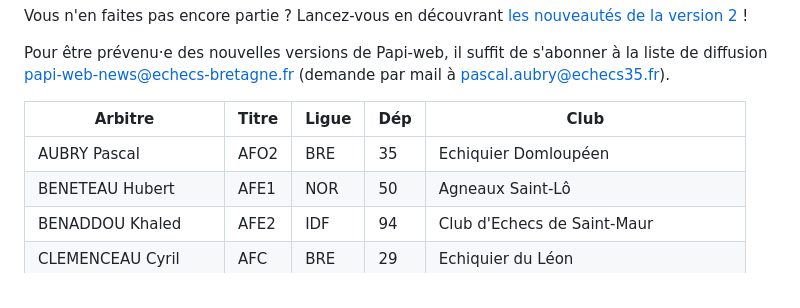
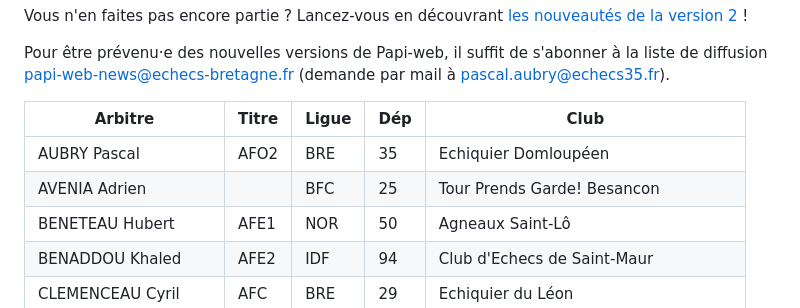
Before and after one commit to papi-web-org/papi-web, a Markdown page: docs/01-summary.md, the part around the change. Drawn GitHub-style.

Commit message:
Added Adrien to the users

```diff
--- a/docs/01-summary.md
+++ b/docs/01-summary.md
@@ -61,6 +61,7 @@ Pour être prévenu·e des nouvelles versions de Papi-web, il suffit de s'abonne
 | Arbitre            | Titre | Ligue | Dép | Club                                 |
 |--------------------|-------|-------|-----|--------------------------------------|
 | AUBRY Pascal       | AFO2  | BRE   | 35  | Echiquier Domloupéen                 |
+| AVENIA Adrien      |       | BFC   | 25  | Tour Prends Garde! Besancon          |
 | BENETEAU Hubert    | AFE1  | NOR   | 50  | Agneaux Saint-Lô                     |
 | BENADDOU Khaled    | AFE2  | IDF   | 94  | Club d'Echecs de Saint-Maur          |
 | CLEMENCEAU Cyril   | AFC   | BRE   | 29  | Echiquier du Léon                    |
```
